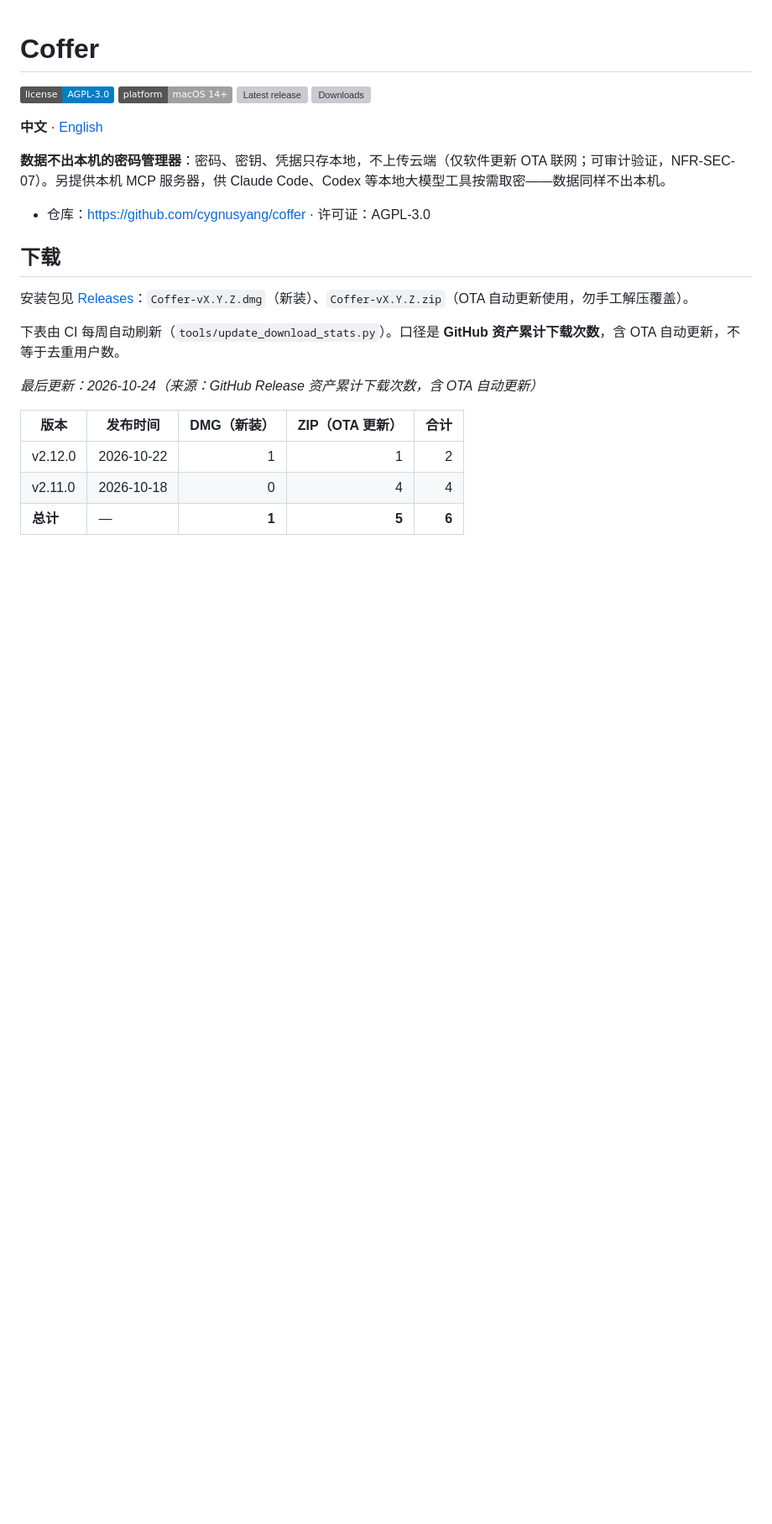
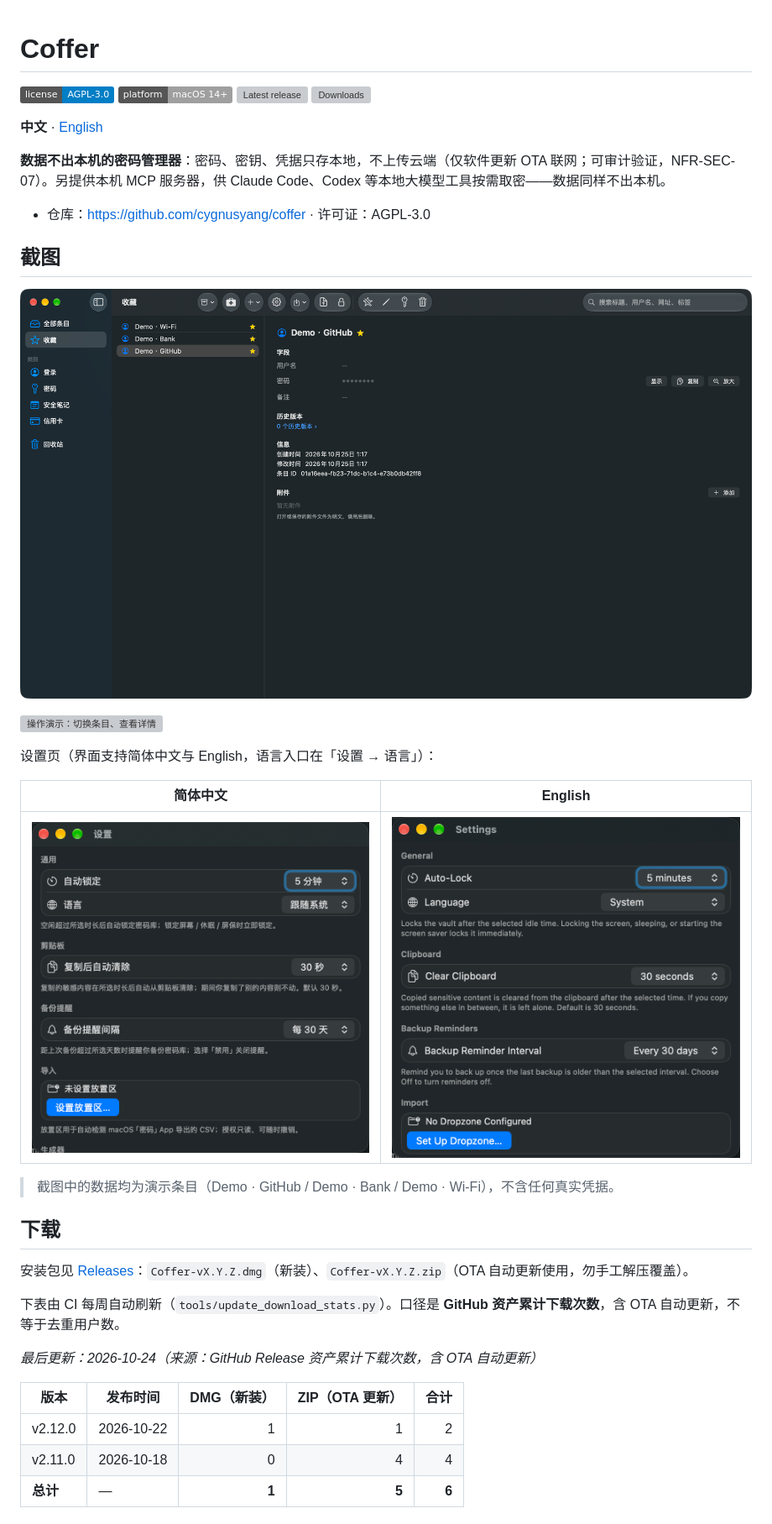
Before and after one commit to cygnusyang/coffer, a Markdown page: README.md, the part around the change. Shown at 84% size. Rendered like a GitHub page; pictures changed too: docs/assets/screenshots/favorites-zh.png (added), docs/assets/screenshots/settings-en.png (added), docs/assets/screenshots/settings-zh.png (added); badges without logos; blank space fills up the shorter version; grey boxes are pictures that could not be loaded.

```diff
--- a/README.md
+++ b/README.md
@@ -10,6 +10,20 @@
 **数据不出本机的密码管理器**：密码、密钥、凭据只存本地，不上传云端（仅软件更新 OTA 联网；可审计验证，NFR-SEC-07）。另提供本机 MCP 服务器，供 Claude Code、Codex 等本地大模型工具按需取密——数据同样不出本机。
 
 - 仓库：<https://github.com/cygnusyang/coffer> · 许可证：AGPL-3.0
+
+## 截图
+
+![Coffer 主界面：左侧导航、中间条目列表、右侧条目详情](docs/assets/screenshots/favorites-zh.png)
+
+![操作演示：切换条目、查看详情](docs/assets/screenshots/demo.gif)
+
+设置页（界面支持简体中文与 English，语言入口在「设置 → 语言」）：
+
+| 简体中文 | English |
+| --- | --- |
+| ![设置页·简体中文](docs/assets/screenshots/settings-zh.png) | ![设置页·English](docs/assets/screenshots/settings-en.png) |
+
+> 截图中的数据均为演示条目（Demo · GitHub / Demo · Bank / Demo · Wi-Fi），不含任何真实凭据。
 
 ## 下载
 
```
Also changed, not shown: README.en.md (+14 -0 lines), docs/assets/screenshots/favorites-en.png (added), docs/assets/screenshots/lock.png (added), 1 other file.
